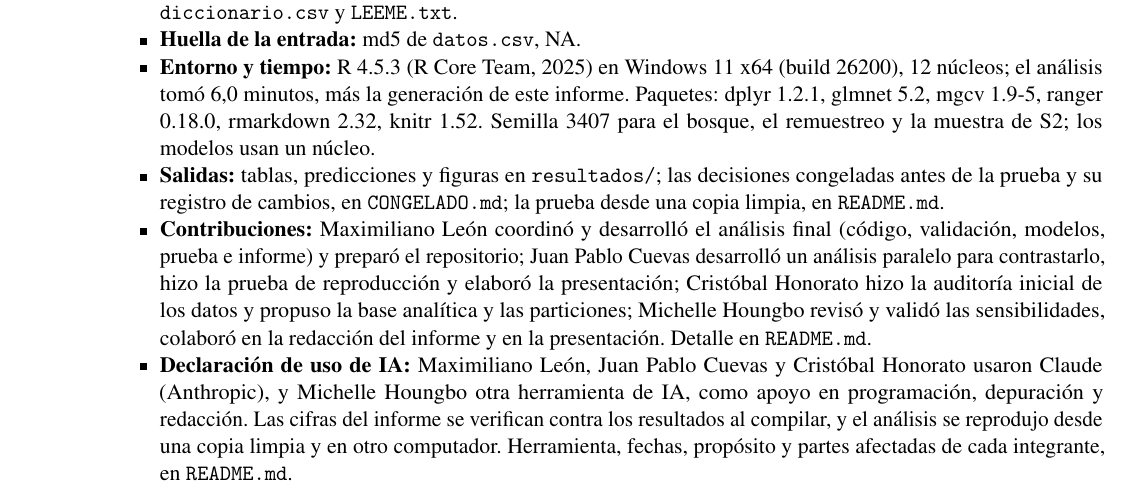
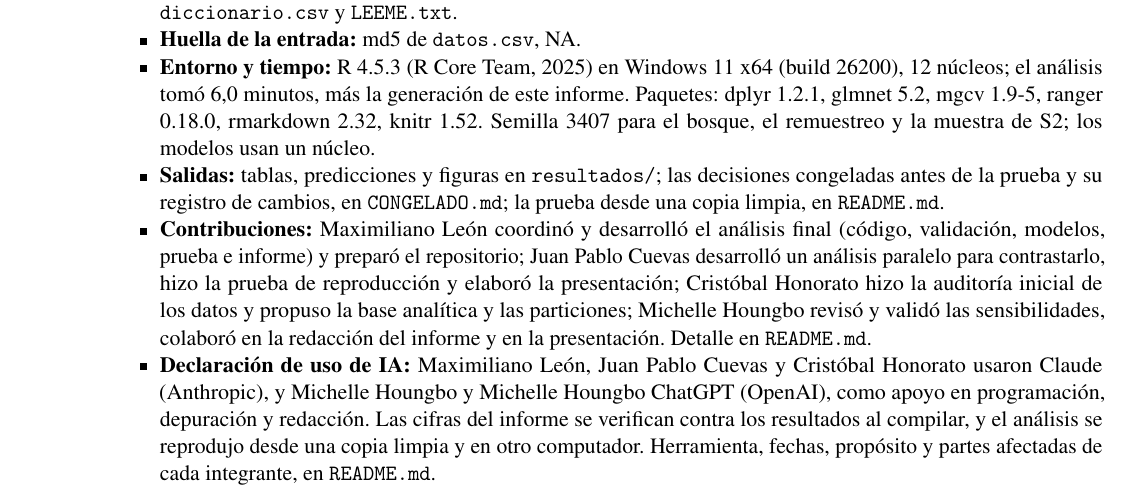
Before and after one commit to JuanPabloCuevas/Proyecto-EYP3407-Grupo-4, an R Markdown document (informe.Rmd): part of page 13 of 18, cut so that both start at the same text. Rendered offline with R 4.5, knitr and Pandoc, then LaTeX, with nearby package versions; common packages that the code uses without loading them are loaded.

Commit message:
Correciones menores

```diff
--- a/informe.Rmd
+++ b/informe.Rmd
@@ -626,7 +626,7 @@ versiones <- paste0(paquetes, " ", vapply(paquetes, version_paquete, ""),
 - **Entorno y tiempo:** `r if (!is.null(tej)) paste0(sub("^R version ([0-9.]+).*$", "R \\1", tej$r), " (R Core Team, ", R.version$year, ") en ", tej$sistema, ", ", tej$nucleos, " núcleos; el análisis tomó ", num(tej$segundos_analisis / 60, 1), " minutos, más la generación de este informe") else "[se completa al ejecutar analisis.R]"`. Paquetes: `r versiones`. Semilla 3407 para el bosque, el remuestreo y la muestra de S2; los modelos usan un núcleo.
 - **Salidas:** tablas, predicciones y figuras en `resultados/`; las decisiones congeladas antes de la prueba y su registro de cambios, en `CONGELADO.md`; la prueba desde una copia limpia, en `README.md`.
 - **Contribuciones:** Maximiliano León coordinó y desarrolló el análisis final (código, validación, modelos, prueba e informe) y preparó el repositorio; Juan Pablo Cuevas desarrolló un análisis paralelo para contrastarlo, hizo la prueba de reproducción y elaboró la presentación; Cristóbal Honorato hizo la auditoría inicial de los datos y propuso la base analítica y las particiones; Michelle Houngbo revisó y validó las sensibilidades, colaboró en la redacción del informe y en la presentación. Detalle en `README.md`.
-- **Declaración de uso de IA:** Maximiliano León, Juan Pablo Cuevas y Cristóbal Honorato usaron Claude (Anthropic), y Michelle Houngbo otra herramienta de IA, como apoyo en programación, depuración y redacción. Las cifras del informe se verifican contra los resultados al compilar, y el análisis se reprodujo desde una copia limpia y en otro computador. Herramienta, fechas, propósito y partes afectadas de cada integrante, en `README.md`.
+- **Declaración de uso de IA:** Maximiliano León, Juan Pablo Cuevas y Cristóbal Honorato usaron Claude (Anthropic), y Michelle Houngbo y Michelle Houngbo ChatGPT (OpenAI), como apoyo en programación, depuración y redacción. Las cifras del informe se verifican contra los resultados al compilar, y el análisis se reprodujo desde una copia limpia y en otro computador. Herramienta, fechas, propósito y partes afectadas de cada integrante, en `README.md`.
 
 \newpage
 
```
Also changed, not shown: README.md.
